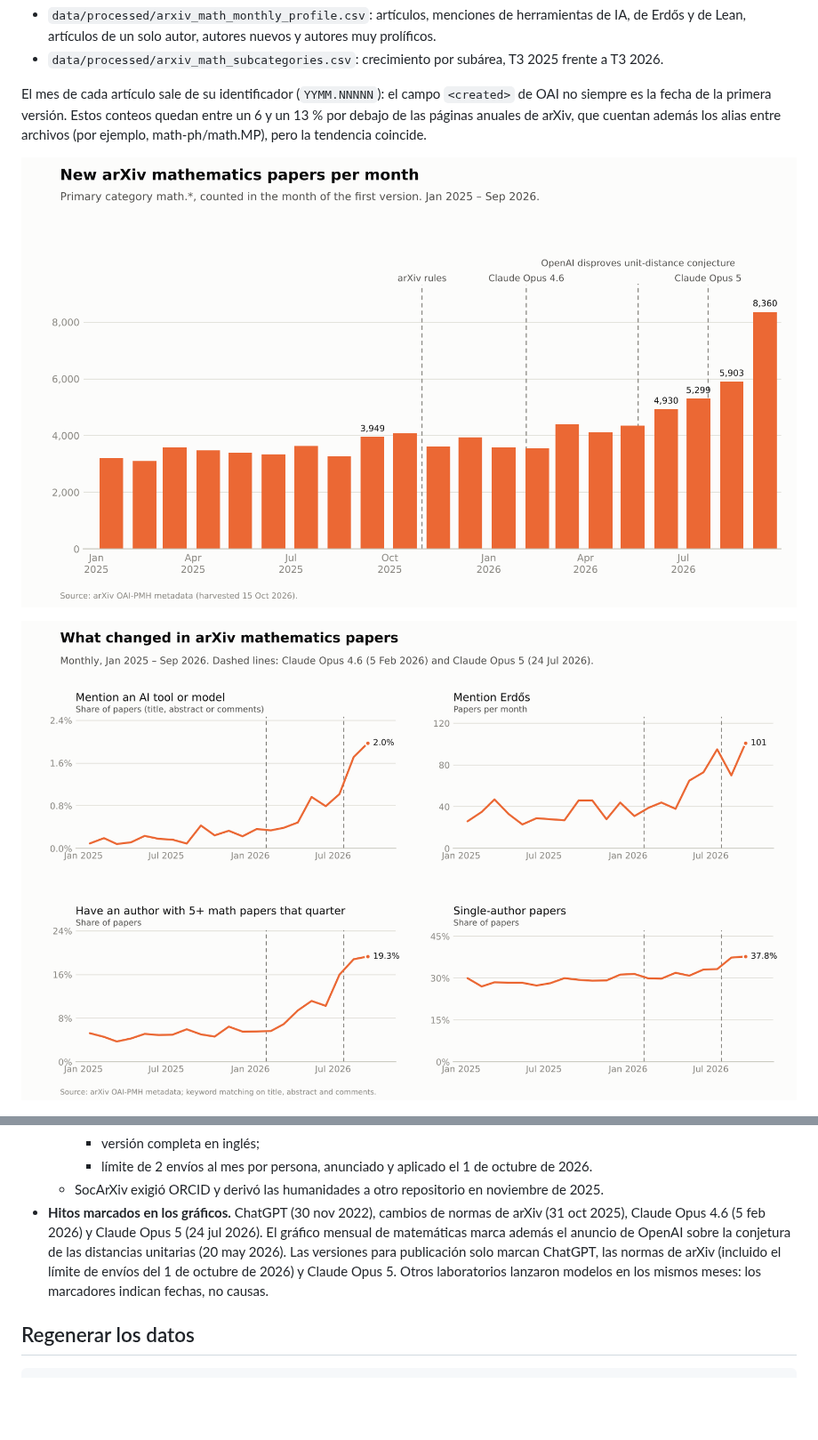
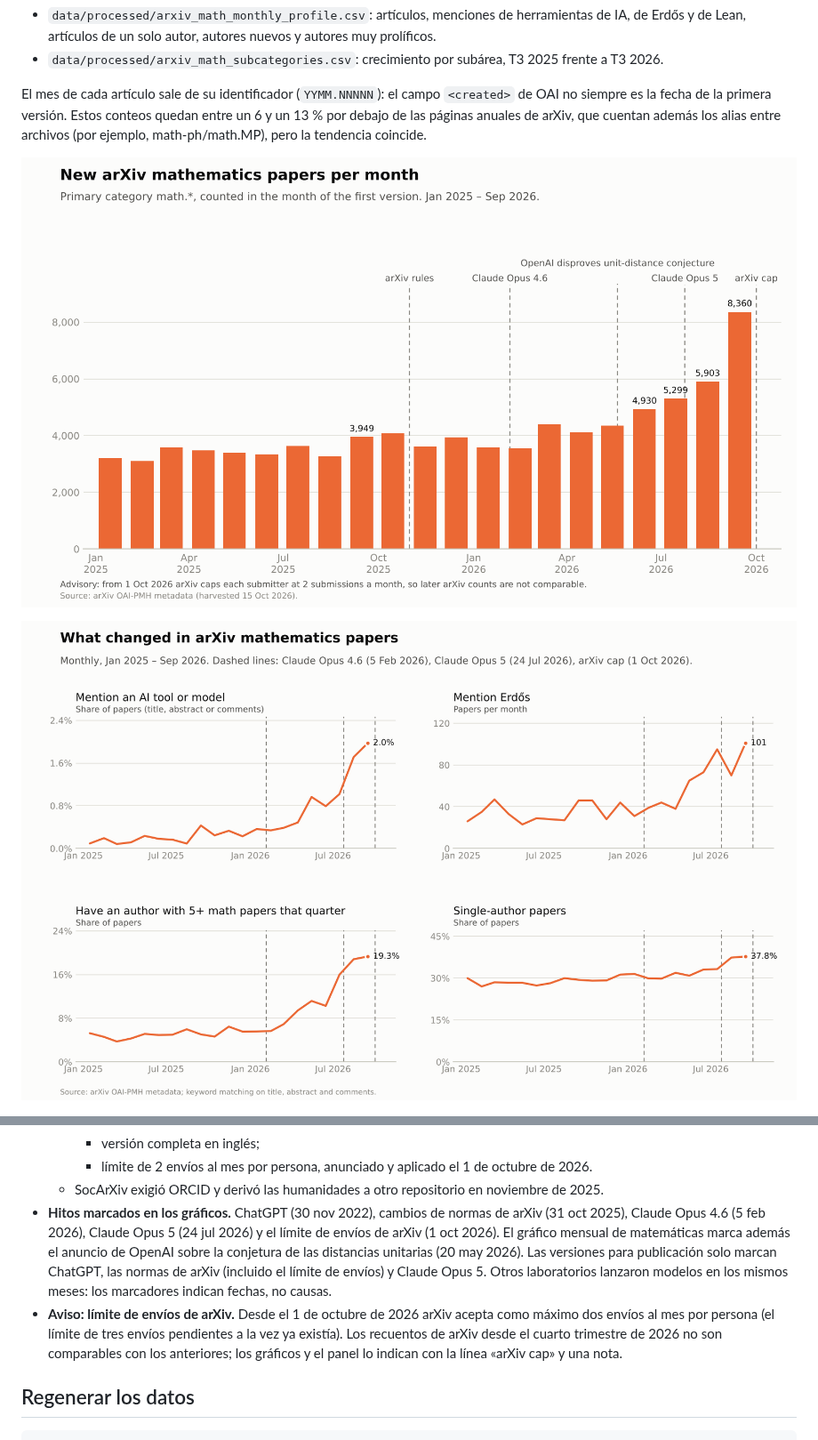
Before and after one commit to DSantosO/academia-ia-state, a Markdown page: README.md, 2 parts joined by grey strips. Shown at 89% size. Rendered like a GitHub page; pictures changed too: docs/figures/fig4_math_monthly.png, docs/figures/fig5_math_profile.png; blank space fills up the shorter version.

```diff
--- a/README.md
+++ b/README.md
@@ -86,7 +86,8 @@ Salidas: `data/processed/arxiv_cs_ai_split_quarterly.csv` y `arxiv_cs_categories
     - versión completa en inglés;
     - límite de 2 envíos al mes por persona, anunciado y aplicado el 1 de octubre de 2026.
   - SocArXiv exigió ORCID y derivó las humanidades a otro repositorio en noviembre de 2025.
-- **Hitos marcados en los gráficos.** ChatGPT (30 nov 2022), cambios de normas de arXiv (31 oct 2025), Claude Opus 4.6 (5 feb 2026) y Claude Opus 5 (24 jul 2026). El gráfico mensual de matemáticas marca además el anuncio de OpenAI sobre la conjetura de las distancias unitarias (20 may 2026). Las versiones para publicación solo marcan ChatGPT, las normas de arXiv (incluido el límite de envíos del 1 de octubre de 2026) y Claude Opus 5. Otros laboratorios lanzaron modelos en los mismos meses: los marcadores indican fechas, no causas.
+- **Hitos marcados en los gráficos.** ChatGPT (30 nov 2022), cambios de normas de arXiv (31 oct 2025), Claude Opus 4.6 (5 feb 2026), Claude Opus 5 (24 jul 2026) y el límite de envíos de arXiv (1 oct 2026). El gráfico mensual de matemáticas marca además el anuncio de OpenAI sobre la conjetura de las distancias unitarias (20 may 2026). Las versiones para publicación solo marcan ChatGPT, las normas de arXiv (incluido el límite de envíos) y Claude Opus 5. Otros laboratorios lanzaron modelos en los mismos meses: los marcadores indican fechas, no causas.
+- **Aviso: límite de envíos de arXiv.** Desde el 1 de octubre de 2026 arXiv acepta como máximo dos envíos al mes por persona (el límite de tres envíos pendientes a la vez ya existía). Los recuentos de arXiv desde el cuarto trimestre de 2026 no son comparables con los anteriores; los gráficos y el panel lo indican con la línea «arXiv cap» y una nota.
 
 ## Regenerar los datos
 
```
Also changed, not shown: docs/figures/fig1_index_by_field.png, docs/figures/fig2_yoy_growth_by_field.png, docs/figures/fig7_cs_without_ai.png, 2 other files.
